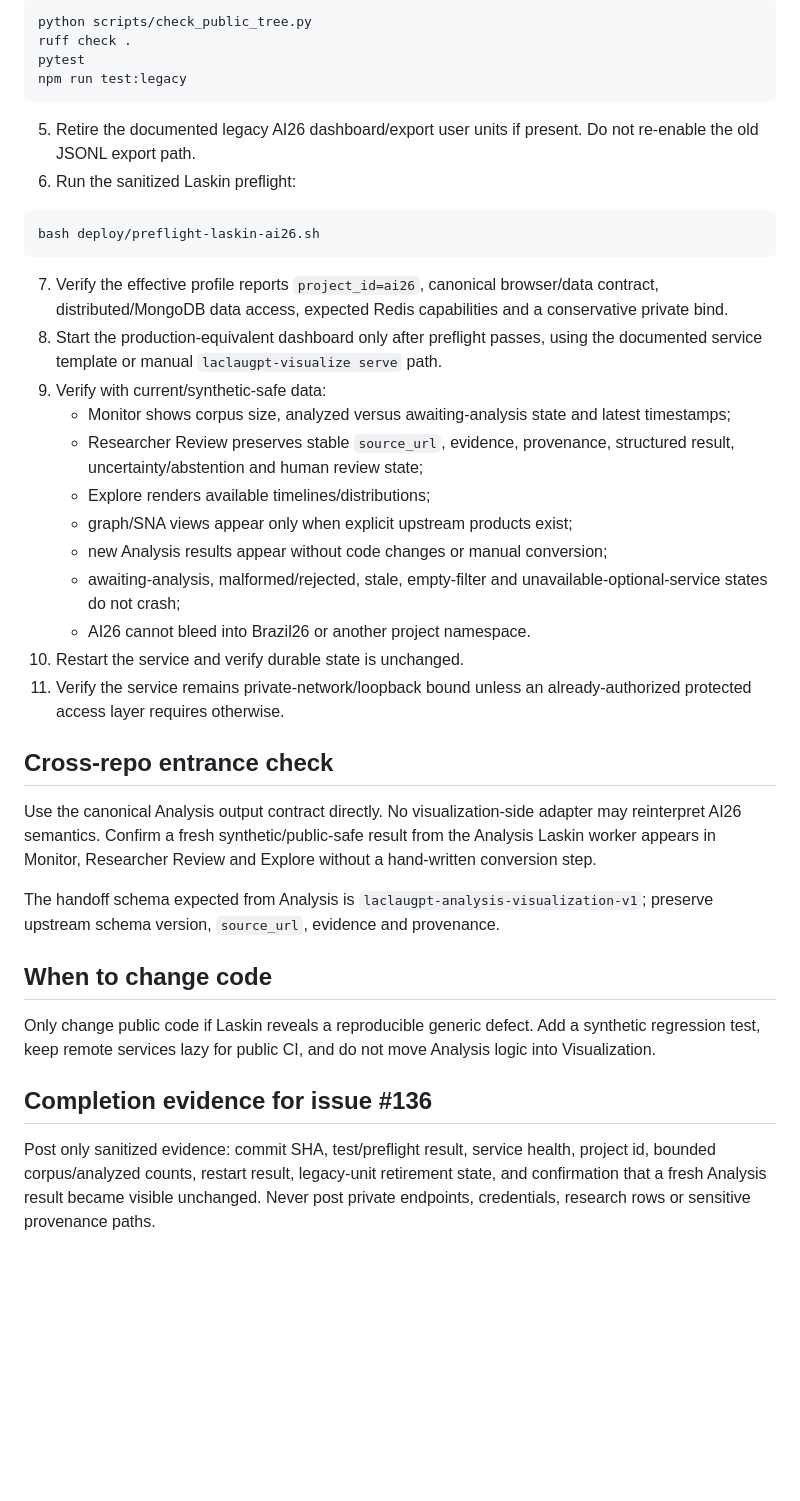
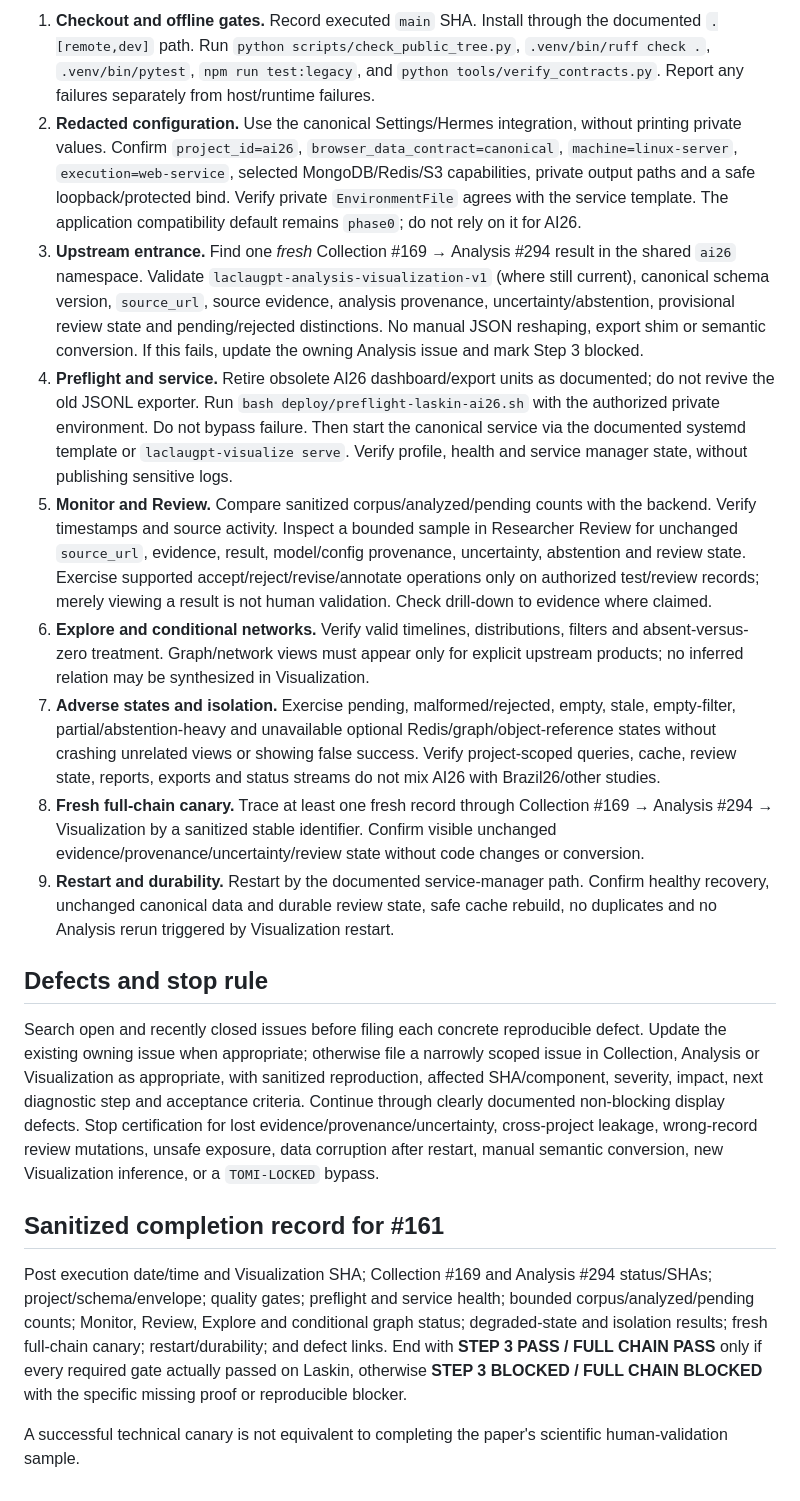
Before and after one commit to TomiToivio/LaclauGPT-Data-Visualization, a Markdown page: docs/HERMES_AI26_LASKIN_HANDOFF.md, the part around one of its changes. Rendered like a GitHub page; blank space fills up the shorter version.

Commit message:
docs: align Hermes Laskin Visualization handoff with issue #161 and upstream gates

````diff
--- a/docs/HERMES_AI26_LASKIN_HANDOFF.md
+++ b/docs/HERMES_AI26_LASKIN_HANDOFF.md
@@ -34,41 +20,20 @@ python3 -m venv .venv
 
-```bash
-python scripts/check_public_tree.py
-ruff check .
-pytest
-npm run test:legacy
-```
+1. **Checkout and offline gates.** Record executed `main` SHA. Install through the documented `.[remote,dev]` path. Run `python scripts/check_public_tree.py`, `.venv/bin/ruff check .`, `.venv/bin/pytest`, `npm run test:legacy`, and `python tools/verify_contracts.py`. Report any failures separately from host/runtime failures.
+2. **Redacted configuration.** Use the canonical Settings/Hermes integration, without printing private values. Confirm `project_id=ai26`, `browser_data_contract=canonical`, `machine=linux-server`, `execution=web-service`, selected MongoDB/Redis/S3 capabilities, private output paths and a safe loopback/protected bind. Verify private `EnvironmentFile` agrees with the service template. The application compatibility default remains `phase0`; do not rely on it for AI26.
+3. **Upstream entrance.** Find one *fresh* Collection #169 → Analysis #294 result in the shared `ai26` namespace. Validate `laclaugpt-analysis-visualization-v1` (where still current), canonical schema version, `source_url`, source evidence, analysis provenance, uncertainty/abstention, provisional review state and pending/rejected distinctions. No manual JSON reshaping, export shim or semantic conversion. If this fails, update the owning Analysis issue and mark Step 3 blocked.
+4. **Preflight and service.** Retire obsolete AI26 dashboard/export units as documented; do not revive the old JSONL exporter. Run `bash deploy/preflight-laskin-ai26.sh` with the authorized private environment. Do not bypass failure. Then start the canonical service via the documented systemd template or `laclaugpt-visualize serve`. Verify profile, health and service manager state, without publishing sensitive logs.
+5. **Monitor and Review.** Compare sanitized corpus/analyzed/pending counts with the backend. Verify timestamps and source activity. Inspect a bounded sample in Researcher Review for unchanged `source_url`, evidence, result, model/config provenance, uncertainty, abstention and review state. Exercise supported accept/reject/revise/annotate operations only on authorized test/review records; merely viewing a result is not human validation. Check drill-down to evidence where claimed.
+6. **Explore and conditional networks.** Verify valid timelines, distributions, filters and absent-versus-zero treatment. Graph/network views must appear only for explicit upstream products; no inferred relation may be synthesized in Visualization.
+7. **Adverse states and isolation.** Exercise pending, malformed/rejected, empty, stale, empty-filter, partial/abstention-heavy and unavailable optional Redis/graph/object-reference states without crashing unrelated views or showing false success. Verify project-scoped queries, cache, review state, reports, exports and status streams do not mix AI26 with Brazil26/other studies.
+8. **Fresh full-chain canary.** Trace at least one fresh record through Collection #169 → Analysis #294 → Visualization by a sanitized stable identifier. Confirm visible unchanged evidence/provenance/uncertainty/review state without code changes or conversion.
+9. **Restart and durability.** Restart by the documented service-manager path. Confirm healthy recovery, unchanged canonical data and durable review state, safe cache rebuild, no duplicates and no Analysis rerun triggered by Visualization restart.
 
-5. Retire the documented legacy AI26 dashboard/export user units if present. Do not re-enable the old JSONL export path.
-6. Run the sanitized Laskin preflight:
+## Defects and stop rule
 
-```bash
-bash deploy/preflight-laskin-ai26.sh
-```
+Search open and recently closed issues before filing each concrete reproducible defect. Update the existing owning issue when appropriate; otherwise file a narrowly scoped issue in Collection, Analysis or Visualization as appropriate, with sanitized reproduction, affected SHA/component, severity, impact, next diagnostic step and acceptance criteria. Continue through clearly documented non-blocking display defects. Stop certification for lost evidence/provenance/uncertainty, cross-project leakage, wrong-record review mutations, unsafe exposure, data corruption after restart, manual semantic conversion, new Visualization inference, or a `TOMI-LOCKED` bypass.
 
-7. Verify the effective profile reports `project_id=ai26`, canonical browser/data contract, distributed/MongoDB data access, expected Redis capabilities and a conservative private bind.
-8. Start the production-equivalent dashboard only after preflight passes, using the documented service template or manual `laclaugpt-visualize serve` path.
-9. Verify with current/synthetic-safe data:
-   - Monitor shows corpus size, analyzed versus awaiting-analysis state and latest timestamps;
-   - Researcher Review preserves stable `source_url`, evidence, provenance, structured result, uncertainty/abstention and human review state;
-   - Explore renders available timelines/distributions;
-   - graph/SNA views appear only when explicit upstream products exist;
-   - new Analysis results appear without code changes or manual conversion;
-   - awaiting-analysis, malformed/rejected, stale, empty-filter and unavailable-optional-service states do not crash;
-   - AI26 cannot bleed into Brazil26 or another project namespace.
-10. Restart the service and verify durable state is unchanged.
-11. Verify the service remains private-network/loopback bound unless an already-authorized protected access layer requires otherwise.
+## Sanitized completion record for #161
 
-## Cross-repo entrance check
+Post execution date/time and Visualization SHA; Collection #169 and Analysis #294 status/SHAs; project/schema/envelope; quality gates; preflight and service health; bounded corpus/analyzed/pending counts; Monitor, Review, Explore and conditional graph status; degraded-state and isolation results; fresh full-chain canary; restart/durability; and defect links. End with **STEP 3 PASS / FULL CHAIN PASS** only if every required gate actually passed on Laskin, otherwise **STEP 3 BLOCKED / FULL CHAIN BLOCKED** with the specific missing proof or reproducible blocker.
 
-Use the canonical Analysis output contract directly. No visualization-side adapter may reinterpret AI26 semantics. Confirm a fresh synthetic/public-safe result from the Analysis Laskin worker appears in Monitor, Researcher Review and Explore without a hand-written conversion step.
-
-The handoff schema expected from Analysis is `laclaugpt-analysis-visualization-v1`; preserve upstream schema version, `source_url`, evidence and provenance.
-
-## When to change code
-
-Only change public code if Laskin reveals a reproducible generic defect. Add a synthetic regression test, keep remote services lazy for public CI, and do not move Analysis logic into Visualization.
-
-## Completion evidence for issue #136
-
-Post only sanitized evidence: commit SHA, test/preflight result, service health, project id, bounded corpus/analyzed counts, restart result, legacy-unit retirement state, and confirmation that a fresh Analysis result became visible unchanged. Never post private endpoints, credentials, research rows or sensitive provenance paths.
+A successful technical canary is not equivalent to completing the paper's scientific human-validation sample.
````
Also changed, not shown: other parts of docs/HERMES_AI26_LASKIN_HANDOFF.md (+11 -25 lines).
